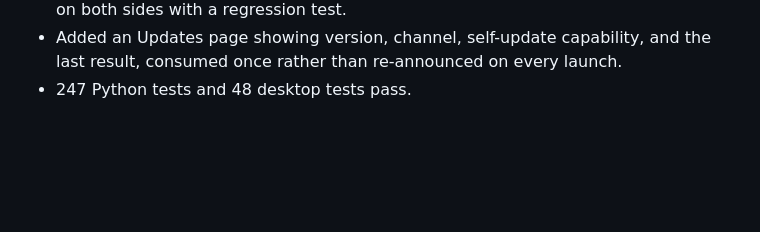
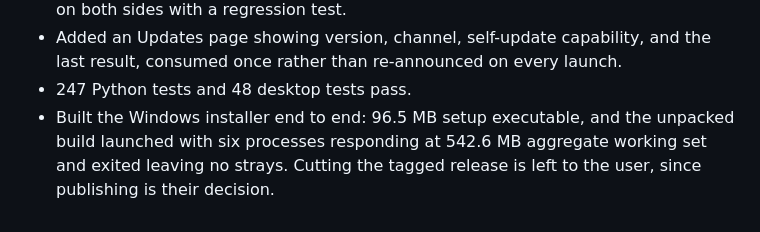
Before and after one commit to xRetr00/Marvi-OS, a Markdown page: docs/IMPLEMENTATION-LOG.md, the part around the change. Rendered like a GitHub page; blank space fills up the shorter version.

```diff
--- a/docs/IMPLEMENTATION-LOG.md
+++ b/docs/IMPLEMENTATION-LOG.md
@@ -373,3 +373,7 @@ Validation evidence and the resulting commit are recorded in
 - Added an Updates page showing version, channel, self-update capability, and
   the last result, consumed once rather than re-announced on every launch.
 - 247 Python tests and 48 desktop tests pass.
+- Built the Windows installer end to end: 96.5 MB setup executable, and the
+  unpacked build launched with six processes responding at 542.6 MB aggregate
+  working set and exited leaving no strays. Cutting the tagged release is left
+  to the user, since publishing is their decision.
```
Also changed, not shown: README.md (+3 -2 lines), docs/phases/07-release.md (+11 -6 lines).
